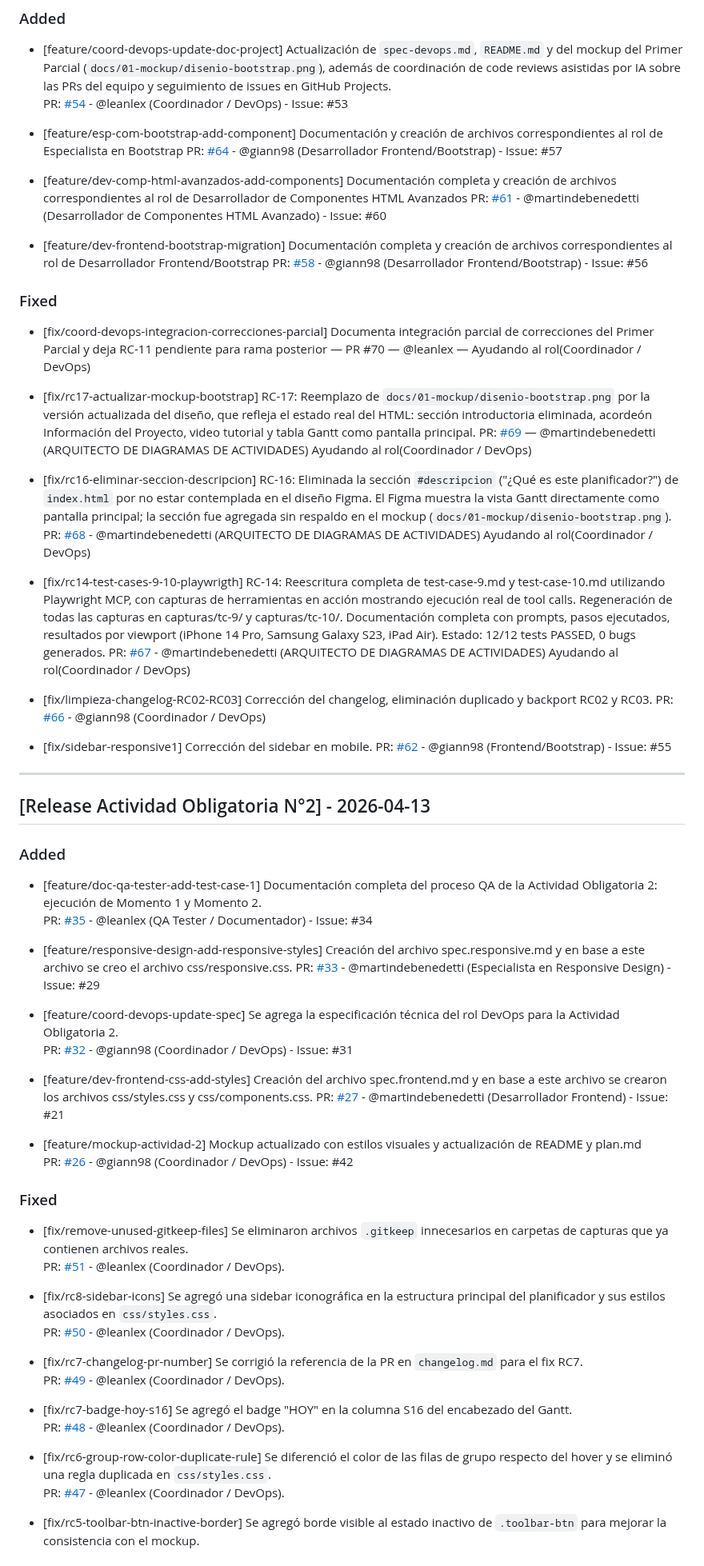
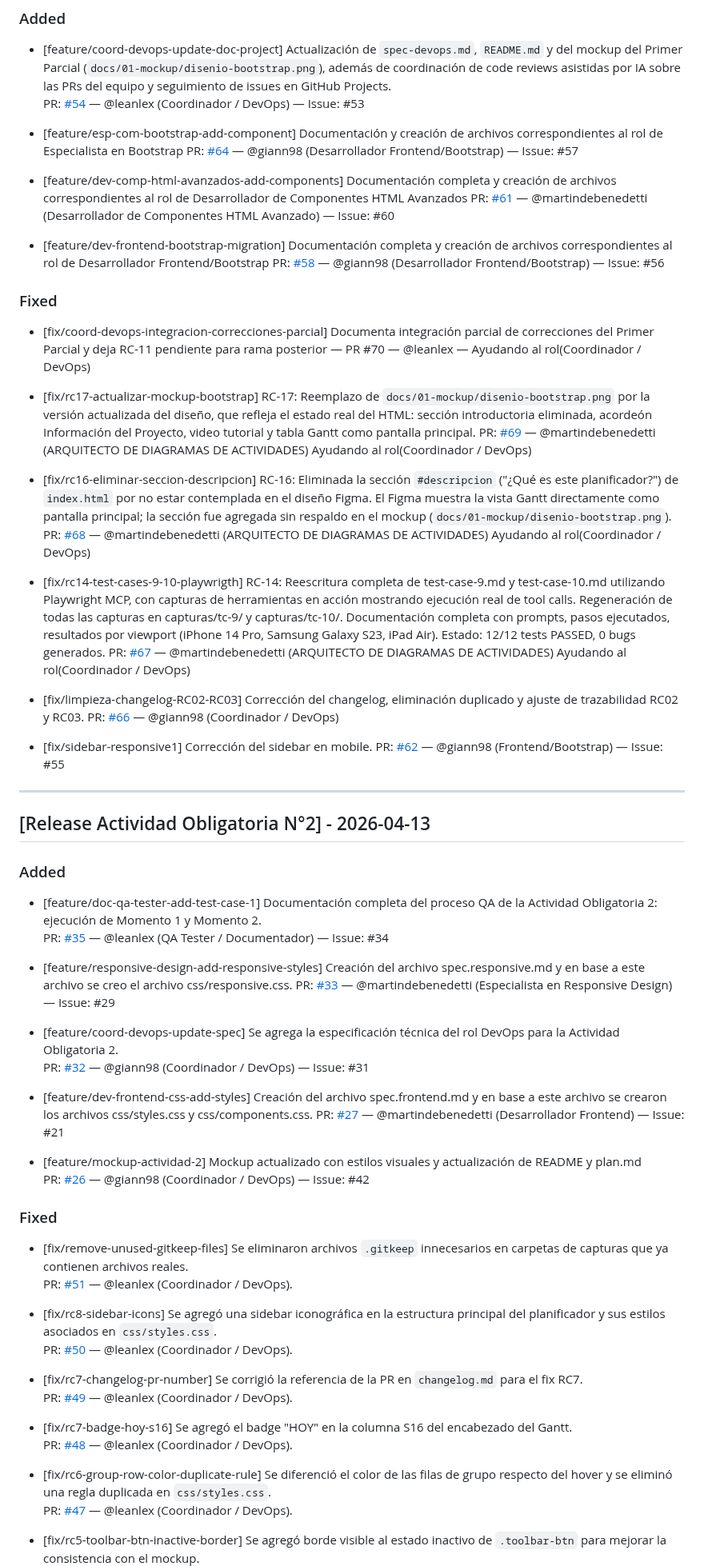
Before and after one commit to martindebenedetti/Planix, a Markdown page: changelog.md, the part around one of its changes. Shown at 80% size. GitHub-like rendering.

Commit message:
correcciones en changelog

```diff
--- a/changelog.md
+++ b/changelog.md
@@ -11,16 +11,16 @@ Este archivo se actualiza con cada Pull Request para registrar avances y correcc
 ### Added
 
 - [feature/coord-devops-update-doc-project] Actualización de `spec-devops.md`, `README.md` y del mockup del Primer Parcial (`docs/01-mockup/disenio-bootstrap.png`), además de coordinación de code reviews asistidas por IA sobre las PRs del equipo y seguimiento de issues en GitHub Projects.
-  PR: [#54](https://github.com/martindebenedetti/Planix/pull/54) - @leanlex (Coordinador / DevOps) - Issue: #53
+  PR: [#54](https://github.com/martindebenedetti/Planix/pull/54) — @leanlex (Coordinador / DevOps) — Issue: #53
 
 - [feature/esp-com-bootstrap-add-component] Documentación y creación de archivos correspondientes al rol de Especialista en Bootstrap
-  PR: [#64](https://github.com/martindebenedetti/Planix/pull/64) - @giann98 (Desarrollador Frontend/Bootstrap) - Issue: #57
+  PR: [#64](https://github.com/martindebenedetti/Planix/pull/64) — @giann98 (Desarrollador Frontend/Bootstrap) — Issue: #57
 
 - [feature/dev-comp-html-avanzados-add-components] Documentación completa y creación de archivos correspondientes al rol de Desarrollador de Componentes HTML Avanzados
-  PR: [#61](https://github.com/martindebenedetti/Planix/pull/61) - @martindebenedetti (Desarrollador de Componentes HTML Avanzado) - Issue: #60
+  PR: [#61](https://github.com/martindebenedetti/Planix/pull/61) — @martindebenedetti (Desarrollador de Componentes HTML Avanzado) — Issue: #60
 
 - [feature/dev-frontend-bootstrap-migration] Documentación completa y creación de archivos correspondientes al rol de Desarrollador Frontend/Bootstrap
-  PR: [#58](https://github.com/martindebenedetti/Planix/pull/58) - @giann98 (Desarrollador Frontend/Bootstrap) - Issue: #56
+  PR: [#58](https://github.com/martindebenedetti/Planix/pull/58) — @giann98 (Desarrollador Frontend/Bootstrap) — Issue: #56
 
 ### Fixed
 
@@ -30,16 +30,16 @@ Este archivo se actualiza con cada Pull Request para registrar avances y correcc
   PR: [#69](https://github.com/martindebenedetti/Planix/pull/69) — @martindebenedetti (ARQUITECTO DE DIAGRAMAS DE ACTIVIDADES) Ayudando al rol(Coordinador / DevOps)
 
 - [fix/rc16-eliminar-seccion-descripcion] RC-16: Eliminada la sección `#descripcion` ("¿Qué es este planificador?") de `index.html` por no estar contemplada en el diseño Figma. El Figma muestra la vista Gantt directamente como pantalla principal; la sección fue agregada sin respaldo en el mockup (`docs/01-mockup/disenio-bootstrap.png`).
-  PR: [#68](https://github.com/martindebenedetti/Planix/pull/68) - @martindebenedetti (ARQUITECTO DE DIAGRAMAS DE ACTIVIDADES) Ayudando al rol(Coordinador / DevOps)
+  PR: [#68](https://github.com/martindebenedetti/Planix/pull/68) — @martindebenedetti (ARQUITECTO DE DIAGRAMAS DE ACTIVIDADES) Ayudando al rol(Coordinador / DevOps)
 
 - [fix/rc14-test-cases-9-10-playwrigth] RC-14: Reescritura completa de test-case-9.md y test-case-10.md utilizando Playwright MCP, con capturas de herramientas en acción mostrando ejecución real de tool calls. Regeneración de todas las capturas en capturas/tc-9/ y capturas/tc-10/. Documentación completa con prompts, pasos ejecutados, resultados por viewport (iPhone 14 Pro, Samsung Galaxy S23, iPad Air). Estado: 12/12 tests PASSED, 0 bugs generados.
-  PR: [#67](https://github.com/martindebenedetti/Planix/pull/67) - @martindebenedetti (ARQUITECTO DE DIAGRAMAS DE ACTIVIDADES) Ayudando al rol(Coordinador / DevOps)
+  PR: [#67](https://github.com/martindebenedetti/Planix/pull/67) — @martindebenedetti (ARQUITECTO DE DIAGRAMAS DE ACTIVIDADES) Ayudando al rol(Coordinador / DevOps)
 
-- [fix/limpieza-changelog-RC02-RC03] Corrección del changelog, eliminación duplicado y backport RC02 y RC03.
-  PR: [#66](https://github.com/martindebenedetti/Planix/pull/66) - @giann98 (Coordinador / DevOps)
+- [fix/limpieza-changelog-RC02-RC03] Corrección del changelog, eliminación duplicado y ajuste de trazabilidad RC02 y RC03.
+  PR: [#66](https://github.com/martindebenedetti/Planix/pull/66) — @giann98 (Coordinador / DevOps)
 
 - [fix/sidebar-responsive1] Corrección del sidebar en mobile.
-  PR: [#62](https://github.com/martindebenedetti/Planix/pull/62) - @giann98 (Frontend/Bootstrap) - Issue: #55
+  PR: [#62](https://github.com/martindebenedetti/Planix/pull/62) — @giann98 (Frontend/Bootstrap) — Issue: #55
 
 ---
 
@@ -48,33 +48,33 @@ Este archivo se actualiza con cada Pull Request para registrar avances y correcc
 ### Added
 
 - [feature/doc-qa-tester-add-test-case-1] Documentación completa del proceso QA de la Actividad Obligatoria 2: ejecución de Momento 1 y Momento 2.
-  PR: [#35](https://github.com/martindebenedetti/Planix/pull/35) - @leanlex (QA Tester / Documentador) - Issue: #34
+  PR: [#35](https://github.com/martindebenedetti/Planix/pull/35) — @leanlex (QA Tester / Documentador) — Issue: #34
 
-- [feature/responsive-design-add-responsive-styles] Creación del archivo spec.responsive.md y en base a este archivo se creo el archivo css/responsive.css. PR: [#33](https://github.com/martindebenedetti/Planix/pull/33) - @martindebenedetti (Especialista en Responsive Design) -Issue: #29
+- [feature/responsive-design-add-responsive-styles] Creación del archivo spec.responsive.md y en base a este archivo se creo el archivo css/responsive.css. PR: [#33](https://github.com/martindebenedetti/Planix/pull/33) — @martindebenedetti (Especialista en Responsive Design) — Issue: #29
 
 - [feature/coord-devops-update-spec] Se agrega la especificación técnica del rol DevOps para la Actividad Obligatoria 2.
-  PR: [#32](https://github.com/martindebenedetti/Planix/pull/32) - @giann98 (Coordinador / DevOps) - Issue: #31
+  PR: [#32](https://github.com/martindebenedetti/Planix/pull/32) — @giann98 (Coordinador / DevOps) — Issue: #31
 
-- [feature/dev-frontend-css-add-styles] Creación del archivo spec.frontend.md y en base a este archivo se crearon los archivos css/styles.css y css/components.css. PR: [#27](https://github.com/martindebenedetti/Planix/pull/27) - @martindebenedetti (Desarrollador Frontend) - Issue: #21
+- [feature/dev-frontend-css-add-styles] Creación del archivo spec.frontend.md y en base a este archivo se crearon los archivos css/styles.css y css/components.css. PR: [#27](https://github.com/martindebenedetti/Planix/pull/27) — @martindebenedetti (Desarrollador Frontend) — Issue: #21
 
 - [feature/mockup-actividad-2] Mockup actualizado con estilos visuales y actualización de README y plan.md
-  PR: [#26](https://github.com/martindebenedetti/Planix/pull/26) - @giann98 (Coordinador / DevOps) - Issue: #42
+  PR: [#26](https://github.com/martindebenedetti/Planix/pull/26) — @giann98 (Coordinador / DevOps) — Issue: #42
 
 ### Fixed
 
 - [fix/remove-unused-gitkeep-files] Se eliminaron archivos `.gitkeep` innecesarios en carpetas de capturas que ya contienen archivos reales.
-  PR: [#51](https://github.com/martindebenedetti/Planix/pull/51) - @leanlex (Coordinador / DevOps).
+  PR: [#51](https://github.com/martindebenedetti/Planix/pull/51) — @leanlex (Coordinador / DevOps).
 
 - [fix/rc8-sidebar-icons] Se agregó una sidebar iconográfica en la estructura principal del planificador y sus estilos asociados en `css/styles.css`.
-  PR: [#50](https://github.com/martindebenedetti/Planix/pull/50) - @leanlex (Coordinador / DevOps).
+  PR: [#50](https://github.com/martindebenedetti/Planix/pull/50) — @leanlex (Coordinador / DevOps).
 
 - [fix/rc7-changelog-pr-number] Se corrigió la referencia de la PR en `changelog.md` para el fix RC7.
-  PR: [#49](https://github.com/martindebenedetti/Planix/pull/49) - @leanlex (Coordinador / DevOps).
+  PR: [#49](https://github.com/martindebenedetti/Planix/pull/49) — @leanlex (Coordinador / DevOps).
 
 - [fix/rc7-badge-hoy-s16] Se agregó el badge "HOY" en la columna S16 del encabezado del Gantt.
-  PR: [#48](https://github.com/martindebenedetti/Planix/pull/48) - @leanlex (Coordinador / DevOps).
+  PR: [#48](https://github.com/martindebenedetti/Planix/pull/48) — @leanlex (Coordinador / DevOps).
 
 - [fix/rc6-group-row-color-duplicate-rule] Se diferenció el color de las filas de grupo respecto del hover y se eliminó una regla duplicada en `css/styles.css`.
-  PR: [#47](https://github.com/martindebenedetti/Planix/pull/47) - @leanlex (Coordinador / DevOps).
+  PR: [#47](https://github.com/martindebenedetti/Planix/pull/47) — @leanlex (Coordinador / DevOps).
 
 - [fix/rc5-toolbar-btn-inactive-border] Se agregó borde visible al estado inactivo de `.toolbar-btn` para mejorar la consistencia con el mockup.
```
Also changed, not shown: other parts of changelog.md (+22 -22 lines).
